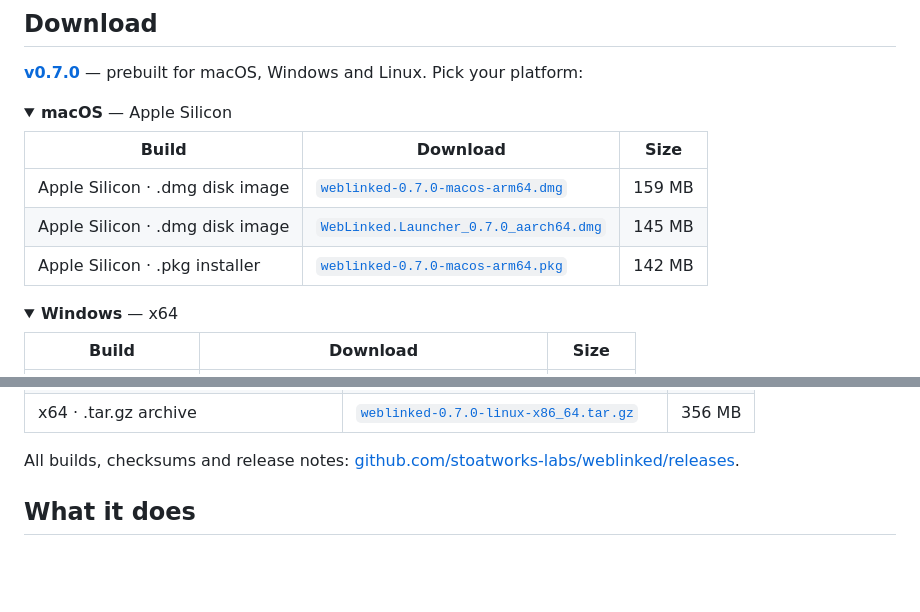
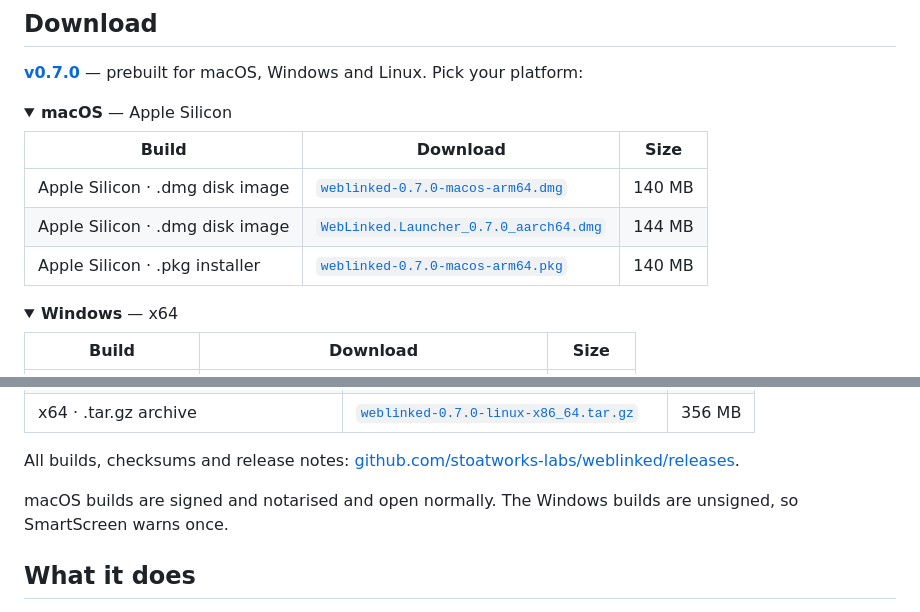
Before and after one commit to stoatworks-labs/weblinked, a Markdown page: README.md, 2 parts joined by grey strips. GitHub-like rendering; folded sections open; blank space fills up the shorter version.

```diff
--- a/README.md
+++ b/README.md
@@ -80,9 +80,9 @@ Regenerate all five with [`tools/screenshots.sh`](tools/screenshots.sh).
 
 | Build | Download | Size |
 | --- | --- | --- |
-| Apple Silicon · .dmg disk image | [`weblinked-0.7.0-macos-arm64.dmg`](https://github.com/stoatworks-labs/weblinked/releases/download/v0.7.0/weblinked-0.7.0-macos-arm64.dmg) | 159 MB |
-| Apple Silicon · .dmg disk image | [`WebLinked.Launcher_0.7.0_aarch64.dmg`](https://github.com/stoatworks-labs/weblinked/releases/download/v0.7.0/WebLinked.Launcher_0.7.0_aarch64.dmg) | 145 MB |
-| Apple Silicon · .pkg installer | [`weblinked-0.7.0-macos-arm64.pkg`](https://github.com/stoatworks-labs/weblinked/releases/download/v0.7.0/weblinked-0.7.0-macos-arm64.pkg) | 142 MB |
+| Apple Silicon · .dmg disk image | [`weblinked-0.7.0-macos-arm64.dmg`](https://github.com/stoatworks-labs/weblinked/releases/download/v0.7.0/weblinked-0.7.0-macos-arm64.dmg) | 140 MB |
+| Apple Silicon · .dmg disk image | [`WebLinked.Launcher_0.7.0_aarch64.dmg`](https://github.com/stoatworks-labs/weblinked/releases/download/v0.7.0/WebLinked.Launcher_0.7.0_aarch64.dmg) | 144 MB |
+| Apple Silicon · .pkg installer | [`weblinked-0.7.0-macos-arm64.pkg`](https://github.com/stoatworks-labs/weblinked/releases/download/v0.7.0/weblinked-0.7.0-macos-arm64.pkg) | 140 MB |
 
 </details>
 
@@ -109,6 +109,8 @@ Regenerate all five with [`tools/screenshots.sh`](tools/screenshots.sh).
 </details>
 
 All builds, checksums and release notes: [github.com/stoatworks-labs/weblinked/releases](https://github.com/stoatworks-labs/weblinked/releases).
+
+macOS builds are signed and notarised and open normally. The Windows builds are unsigned, so SmartScreen warns once.
 
 <!-- downloads:end -->
 
```
